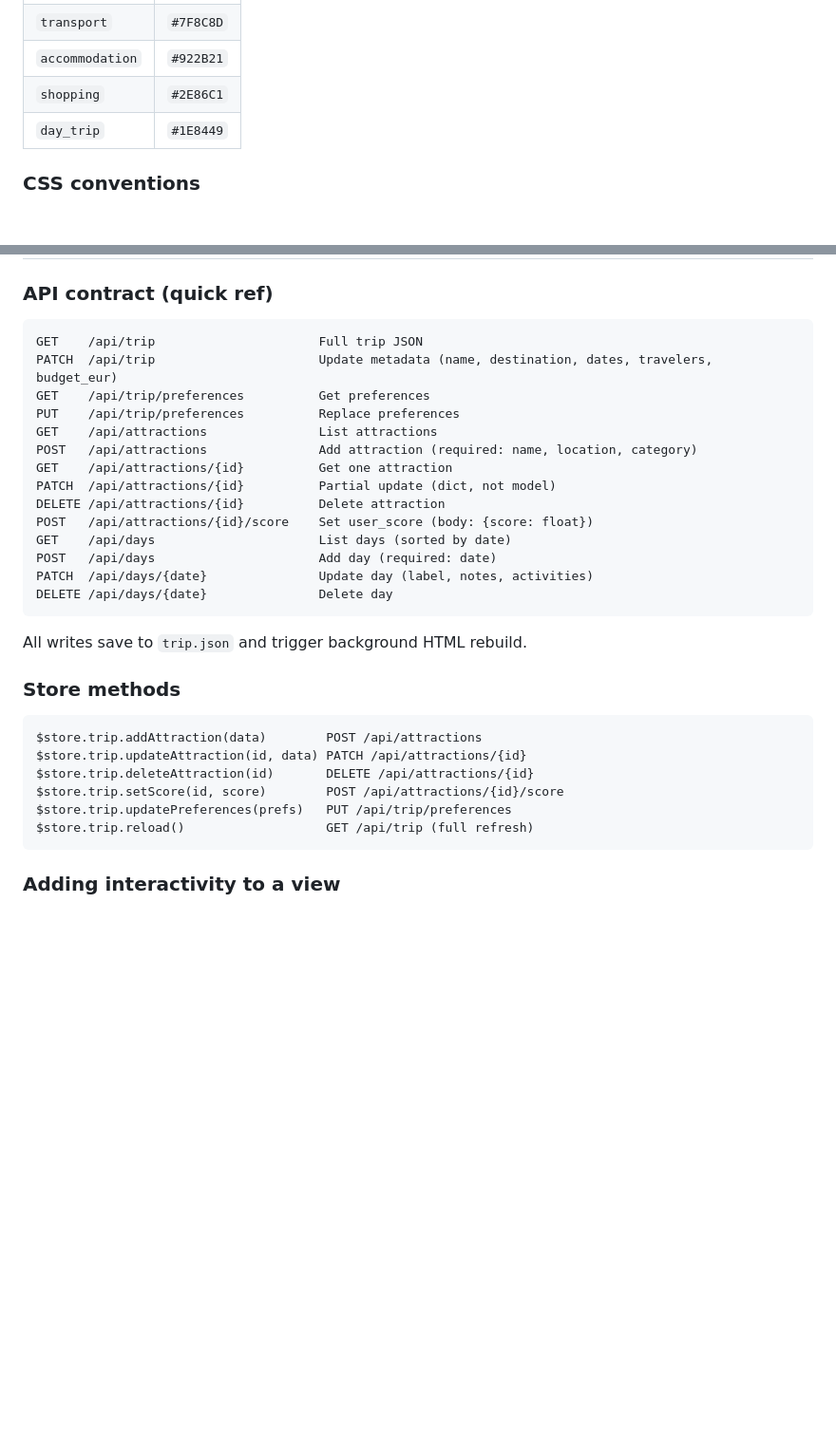
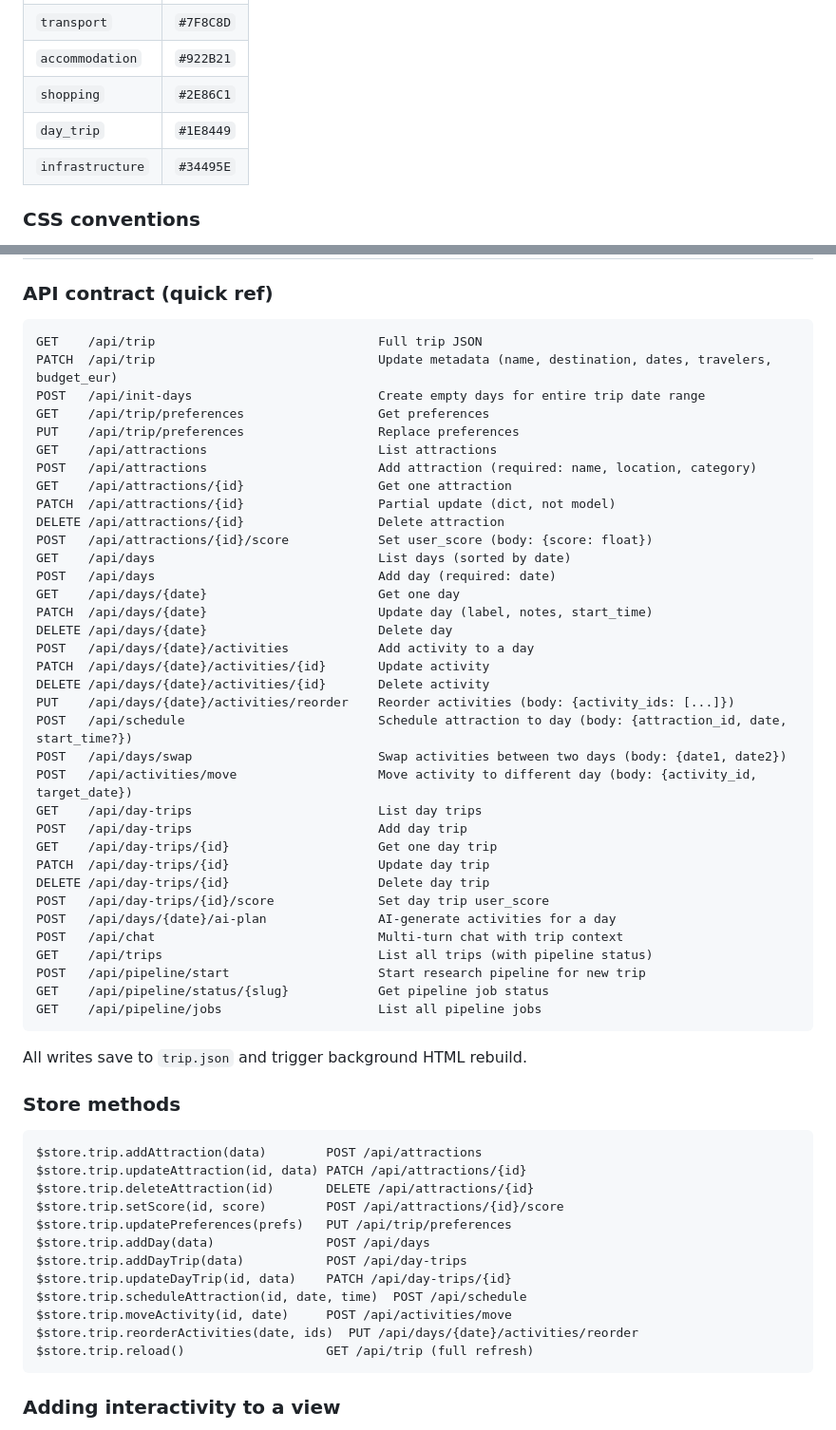
Before and after one commit to innatecuriosity/Vacationeer, a Markdown page: docs/frontend-guide.md, 2 parts joined by grey strips. Shown at 95% size. GitHub-like rendering; blank space fills up the shorter version.

````diff
--- a/docs/frontend-guide.md
+++ b/docs/frontend-guide.md
@@ -494,6 +494,7 @@ Auto-dismisses after 3 seconds. No manual close needed (user can ignore).
 | `accommodation` | `#922B21` |
 | `shopping`      | `#2E86C1` |
 | `day_trip`      | `#1E8449` |
+| `infrastructure`| `#34495E` |
 
 ### CSS conventions
 
@@ -553,20 +554,41 @@ No changes to the current architecture are needed. The FastAPI server already wo
 ### API contract (quick ref)
 
 ```
-GET    /api/trip                      Full trip JSON
-PATCH  /api/trip                      Update metadata (name, destination, dates, travelers, budget_eur)
-GET    /api/trip/preferences          Get preferences
-PUT    /api/trip/preferences          Replace preferences
-GET    /api/attractions               List attractions
-POST   /api/attractions               Add attraction (required: name, location, category)
-GET    /api/attractions/{id}          Get one attraction
-PATCH  /api/attractions/{id}          Partial update (dict, not model)
-DELETE /api/attractions/{id}          Delete attraction
-POST   /api/attractions/{id}/score    Set user_score (body: {score: float})
-GET    /api/days                      List days (sorted by date)
-POST   /api/days                      Add day (required: date)
-PATCH  /api/days/{date}               Update day (label, notes, activities)
-DELETE /api/days/{date}               Delete day
+GET    /api/trip                              Full trip JSON
+PATCH  /api/trip                              Update metadata (name, destination, dates, travelers, budget_eur)
+POST   /api/init-days                         Create empty days for entire trip date range
+GET    /api/trip/preferences                  Get preferences
+PUT    /api/trip/preferences                  Replace preferences
+GET    /api/attractions                       List attractions
+POST   /api/attractions                       Add attraction (required: name, location, category)
+GET    /api/attractions/{id}                  Get one attraction
+PATCH  /api/attractions/{id}                  Partial update (dict, not model)
+DELETE /api/attractions/{id}                  Delete attraction
+POST   /api/attractions/{id}/score            Set user_score (body: {score: float})
+GET    /api/days                              List days (sorted by date)
+POST   /api/days                              Add day (required: date)
+GET    /api/days/{date}                       Get one day
+PATCH  /api/days/{date}                       Update day (label, notes, start_time)
+DELETE /api/days/{date}                       Delete day
+POST   /api/days/{date}/activities            Add activity to a day
+PATCH  /api/days/{date}/activities/{id}       Update activity
+DELETE /api/days/{date}/activities/{id}       Delete activity
+PUT    /api/days/{date}/activities/reorder    Reorder activities (body: {activity_ids: [...]})
+POST   /api/schedule                          Schedule attraction to day (body: {attraction_id, date, start_time?})
+POST   /api/days/swap                         Swap activities between two days (body: {date1, date2})
+POST   /api/activities/move                   Move activity to different day (body: {activity_id, target_date})
+GET    /api/day-trips                         List day trips
+POST   /api/day-trips                         Add day trip
+GET    /api/day-trips/{id}                    Get one day trip
+PATCH  /api/day-trips/{id}                    Update day trip
+DELETE /api/day-trips/{id}                    Delete day trip
+POST   /api/day-trips/{id}/score              Set day trip user_score
+POST   /api/days/{date}/ai-plan               AI-generate activities for a day
+POST   /api/chat                              Multi-turn chat with trip context
+GET    /api/trips                             List all trips (with pipeline status)
+POST   /api/pipeline/start                    Start research pipeline for new trip
+GET    /api/pipeline/status/{slug}            Get pipeline job status
+GET    /api/pipeline/jobs                     List all pipeline jobs
 ```
 
 All writes save to `trip.json` and trigger background HTML rebuild.
@@ -579,6 +601,12 @@ $store.trip.updateAttraction(id, data) PATCH /api/attractions/{id}
 $store.trip.deleteAttraction(id)       DELETE /api/attractions/{id}
 $store.trip.setScore(id, score)        POST /api/attractions/{id}/score
 $store.trip.updatePreferences(prefs)   PUT /api/trip/preferences
+$store.trip.addDay(data)               POST /api/days
+$store.trip.addDayTrip(data)           POST /api/day-trips
+$store.trip.updateDayTrip(id, data)    PATCH /api/day-trips/{id}
+$store.trip.scheduleAttraction(id, date, time)  POST /api/schedule
+$store.trip.moveActivity(id, date)     POST /api/activities/move
+$store.trip.reorderActivities(date, ids)  PUT /api/days/{date}/activities/reorder
 $store.trip.reload()                   GET /api/trip (full refresh)
 ```
 
````
Also changed, not shown: docs/PROJECT.md (+16 -11 lines).
